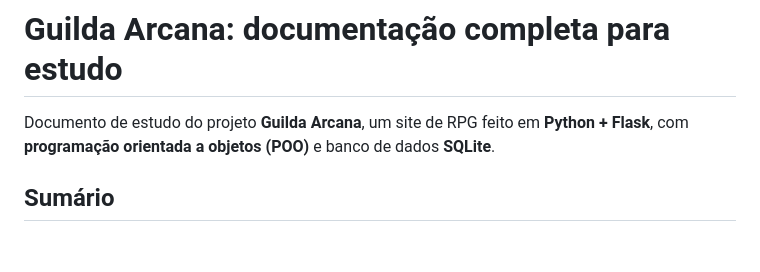
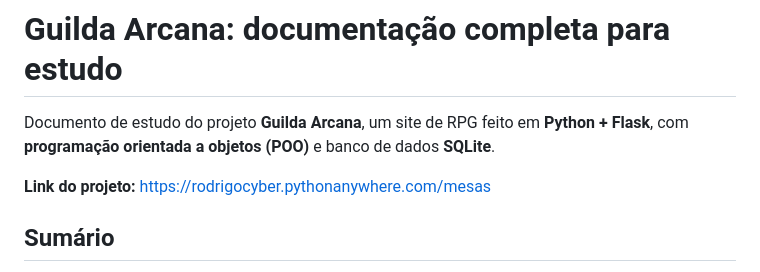
Before and after one commit to Rodrigo-ciber/PROJETO_POO_PRONTO, a Markdown page: DOCUMENTACAO_COMPLETA.md, the part around the change. Drawn GitHub-style; blank space fills up the shorter version.

Commit message:
Add project link to documentation

```diff
--- a/DOCUMENTACAO_COMPLETA.md
+++ b/DOCUMENTACAO_COMPLETA.md
@@ -2,6 +2,7 @@
 
 Documento de estudo do projeto **Guilda Arcana**, um site de RPG feito em **Python + Flask**, com **programação orientada a objetos (POO)** e banco de dados **SQLite**.
 
+**Link do projeto:** https://rodrigocyber.pythonanywhere.com/mesas
 ## Sumário
 
 1. [Resumo do projeto](#1-resumo-do-projeto)
```
